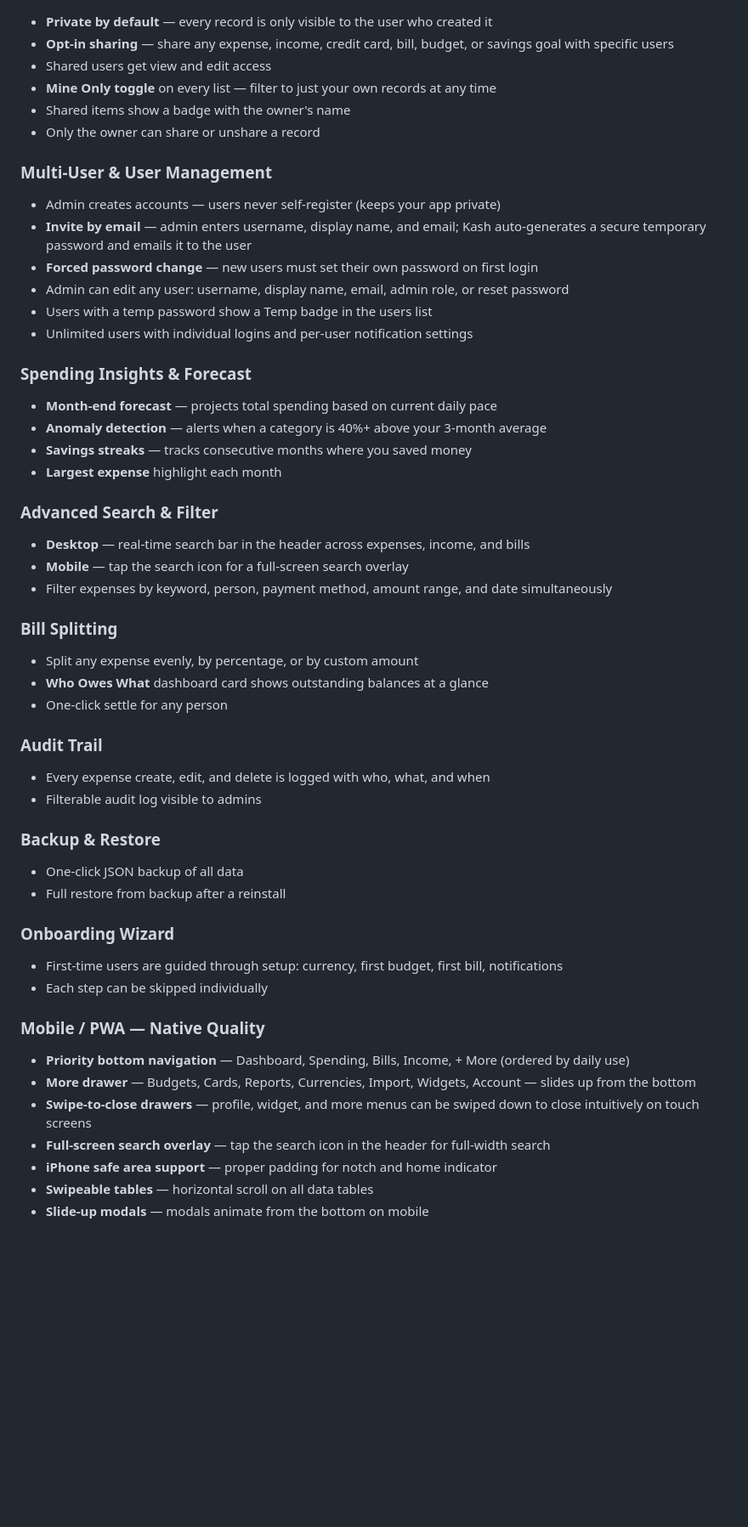
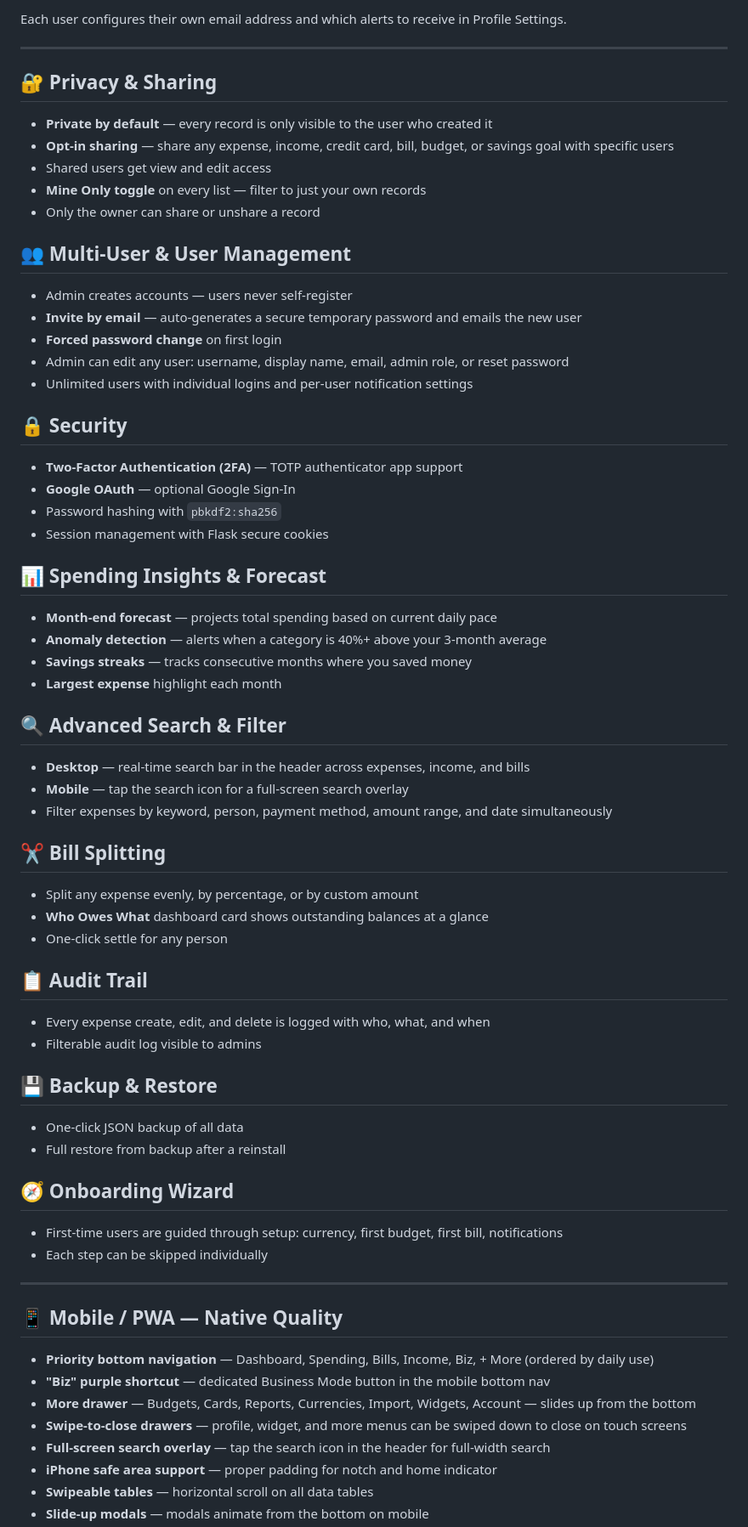
Before and after one commit to ATW72/kash, a Markdown page: README.md, the part around one of its changes. Shown at 85% size. Rendered like a GitHub page; blank space fills up the shorter version.

```diff
--- a/README.md
+++ b/README.md
@@ -98,50 +146,62 @@ multi-user support, bank statement import, AI categorization, and a native-quali
+Each user configures their own email address and which alerts to receive in Profile Settings.
+
+---
+
+## 🔐 Privacy & Sharing
 - **Private by default** — every record is only visible to the user who created it
 - **Opt-in sharing** — share any expense, income, credit card, bill, budget, or savings goal with specific users
 - Shared users get view and edit access
-- **Mine Only toggle** on every list — filter to just your own records at any time
-- Shared items show a badge with the owner's name
+- **Mine Only toggle** on every list — filter to just your own records
 - Only the owner can share or unshare a record
 
-### Multi-User & User Management
-- Admin creates accounts — users never self-register (keeps your app private)
-- **Invite by email** — admin enters username, display name, and email; Kash auto-generates a secure temporary password and emails it to the user
-- **Forced password change** — new users must set their own password on first login
+## 👥 Multi-User & User Management
+- Admin creates accounts — users never self-register
+- **Invite by email** — auto-generates a secure temporary password and emails the new user
+- **Forced password change** on first login
 - Admin can edit any user: username, display name, email, admin role, or reset password
-- Users with a temp password show a Temp badge in the users list
 - Unlimited users with individual logins and per-user notification settings
 
-### Spending Insights & Forecast
+## 🔒 Security
+- **Two-Factor Authentication (2FA)** — TOTP authenticator app support
+- **Google OAuth** — optional Google Sign-In
+- Password hashing with `pbkdf2:sha256`
+- Session management with Flask secure cookies
+
+## 📊 Spending Insights & Forecast
 - **Month-end forecast** — projects total spending based on current daily pace
 - **Anomaly detection** — alerts when a category is 40%+ above your 3-month average
 - **Savings streaks** — tracks consecutive months where you saved money
 - **Largest expense** highlight each month
 
-### Advanced Search & Filter
+## 🔍 Advanced Search & Filter
 - **Desktop** — real-time search bar in the header across expenses, income, and bills
 - **Mobile** — tap the search icon for a full-screen search overlay
 - Filter expenses by keyword, person, payment method, amount range, and date simultaneously
 
-### Bill Splitting
+## ✂️ Bill Splitting
 - Split any expense evenly, by percentage, or by custom amount
 - **Who Owes What** dashboard card shows outstanding balances at a glance
 - One-click settle for any person
 
-### Audit Trail
+## 📋 Audit Trail
 - Every expense create, edit, and delete is logged with who, what, and when
 - Filterable audit log visible to admins
 
-### Backup & Restore
+## 💾 Backup & Restore
 - One-click JSON backup of all data
 - Full restore from backup after a reinstall
 
-### Onboarding Wizard
+## 🧭 Onboarding Wizard
 - First-time users are guided through setup: currency, first budget, first bill, notifications
 - Each step can be skipped individually
 
-### Mobile / PWA — Native Quality
-- **Priority bottom navigation** — Dashboard, Spending, Bills, Income, + More (ordered by daily use)
+---
+
+## 📱 Mobile / PWA — Native Quality
+- **Priority bottom navigation** — Dashboard, Spending, Bills, Income, Biz, + More (ordered by daily use)
+- **"Biz" purple shortcut** — dedicated Business Mode button in the mobile bottom nav
 - **More drawer** — Budgets, Cards, Reports, Currencies, Import, Widgets, Account — slides up from the bottom
-- **Swipe-to-close drawers** — profile, widget, and more menus can be swiped down to close intuitively on touch screens
+- **Swipe-to-close drawers** — profile, widget, and more menus can be swiped down to close on touch screens
 - **Full-screen search overlay** — tap the search icon in the header for full-width search
 - **iPhone safe area support** — proper padding for notch and home indicator
 - **Swipeable tables** — horizontal scroll on all data tables
```
Also changed, not shown: other parts of README.md (+93 -40 lines), PROMPT.md (added, +284 -0 lines).
